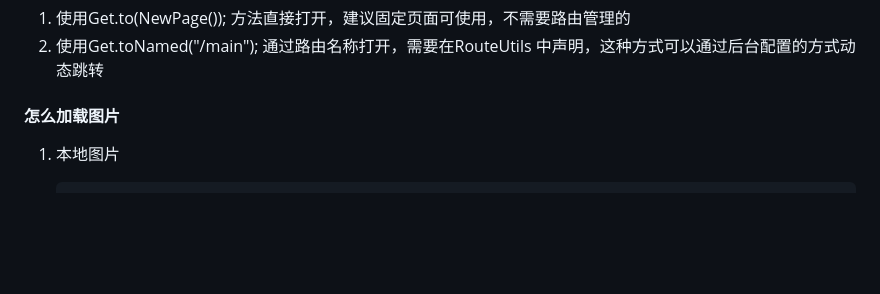
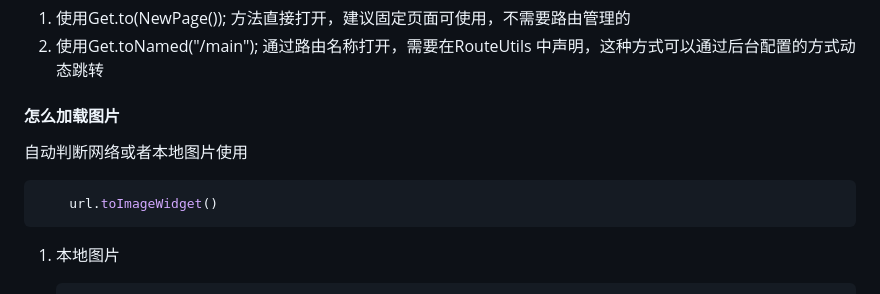
Before and after one commit to life20230602/FlutterBase, a Markdown page: README.md, the part around the change. Rendered like a GitHub page; blank space fills up the shorter version.

Commit message:
图片处理

````diff
--- a/README.md
+++ b/README.md
@@ -189,6 +189,11 @@ class VideoListLogic extends AppBaseRefreshController {
 
 #### 怎么加载图片
 
+自动判断网络或者本地图片使用
+```dart
+    url.toImageWidget()
+```
+
 1. 本地图片
 
    ```dart
````
